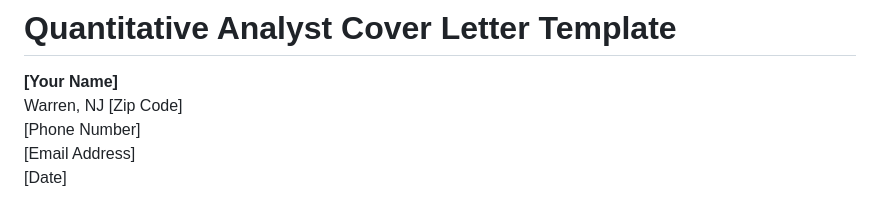
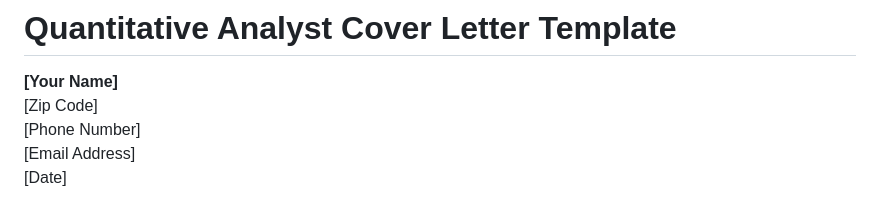
Before and after one commit to elithaxxor/auto_applyer, a Markdown page: quant-analyst-cover.md, the part around the change. Drawn GitHub-style.

```diff
--- a/quant-analyst-cover.md
+++ b/quant-analyst-cover.md
@@ -1,7 +1,7 @@
 # Quantitative Analyst Cover Letter Template
 
 **[Your Name]**
-Warren, NJ [Zip Code]
+[Zip Code]
 [Phone Number]
 [Email Address]
 [Date]
```
